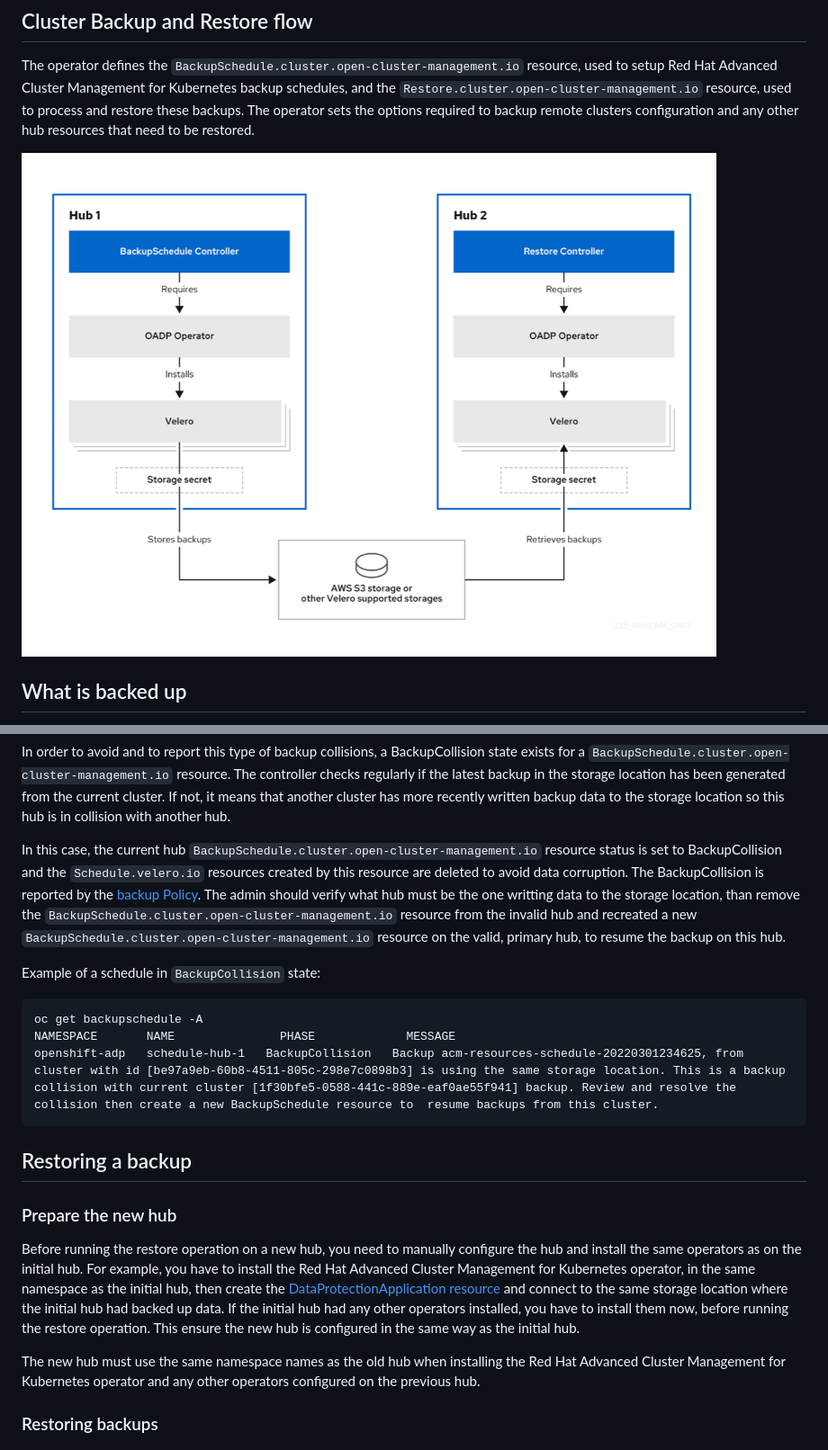
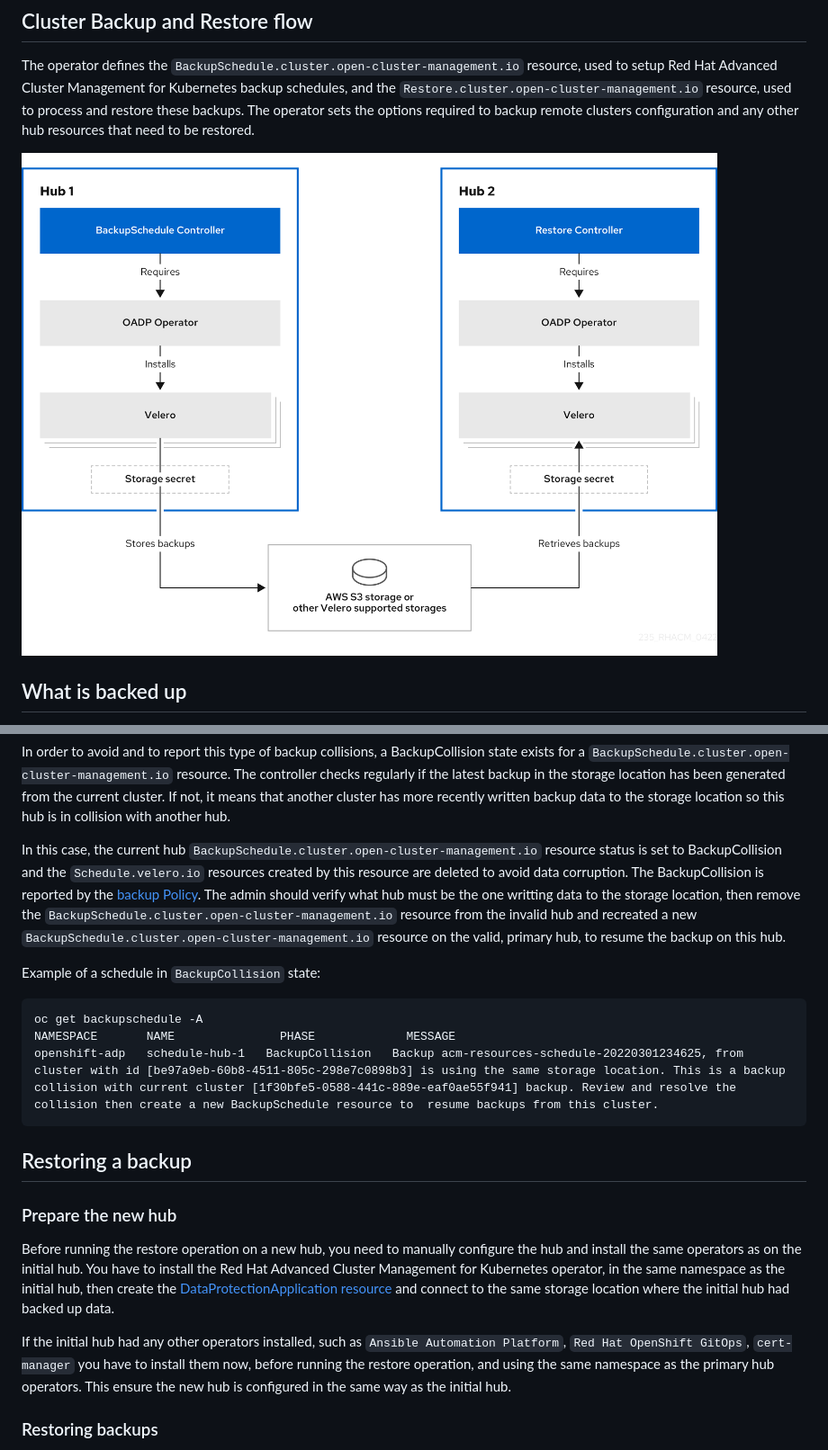
Before and after one commit to stolostron/cluster-backup-operator, a Markdown page: README.md, 2 parts joined by grey strips. Shown at 90% size. Rendered like a GitHub page; pictures changed too: images/cluster-backup-controller-dataflow.png.

```diff
--- a/README.md
+++ b/README.md
@@ -214,7 +214,7 @@ Situations when a backup collision could happen:
 
 In order to avoid and to report this type of backup collisions, a BackupCollision state exists for a  `BackupSchedule.cluster.open-cluster-management.io` resource. The controller checks regularly if the latest backup in the storage location has been generated from the current cluster. If not, it means that another cluster has more recently written backup data to the storage location so this hub is in collision with another hub.
 
-In this case, the current hub `BackupSchedule.cluster.open-cluster-management.io` resource status is set to BackupCollision and the `Schedule.velero.io` resources created by this resource are deleted to avoid data corruption. The BackupCollision is reported by the [backup Policy](https://github.com/stolostron/cluster-backup-chart/blob/main/stable/cluster-backup-chart/templates/hub-backup-pod.yaml). The admin should verify what hub must be the one writting data to the  storage location, than remove the `BackupSchedule.cluster.open-cluster-management.io` resource from the invalid hub and recreated a new `BackupSchedule.cluster.open-cluster-management.io` resource on the valid, primary hub, to resume the backup on this hub.
+In this case, the current hub `BackupSchedule.cluster.open-cluster-management.io` resource status is set to BackupCollision and the `Schedule.velero.io` resources created by this resource are deleted to avoid data corruption. The BackupCollision is reported by the [backup Policy](https://github.com/stolostron/cluster-backup-chart/blob/main/stable/cluster-backup-chart/templates/hub-backup-pod.yaml). The admin should verify what hub must be the one writting data to the  storage location, then remove the `BackupSchedule.cluster.open-cluster-management.io` resource from the invalid hub and recreated a new `BackupSchedule.cluster.open-cluster-management.io` resource on the valid, primary hub, to resume the backup on this hub.
 
 Example of a schedule in `BackupCollision` state:
 
@@ -227,9 +227,10 @@ openshift-adp   schedule-hub-1   BackupCollision   Backup acm-resources-schedule
 ## Restoring a backup
 
 ### Prepare the new hub
-Before running the restore operation on a new hub, you need to manually configure the hub and install the same operators as on the initial hub. For example, you have to install the Red Hat Advanced Cluster Management for Kubernetes operator, in the same namespace as the initial hub, then create the [DataProtectionApplication resource](https://github.com/openshift/oadp-operator/blob/master/docs/install_olm.md#create-the-dataprotectionapplication-custom-resource) and connect to the same storage location where the initial hub had backed up data. If the initial hub had any other operators installed, you have to install them now, before running the restore operation. This ensure the new hub is configured in the same way as the initial hub.
+Before running the restore operation on a new hub, you need to manually configure the hub and install the same operators as on the initial hub.
+You have to install the Red Hat Advanced Cluster Management for Kubernetes operator, in the same namespace as the initial hub, then create the [DataProtectionApplication resource](https://github.com/openshift/oadp-operator/blob/master/docs/install_olm.md#create-the-dataprotectionapplication-custom-resource) and connect to the same storage location where the initial hub had backed up data.
 
-The new hub must use the same namespace names as the old hub when installing the Red Hat Advanced Cluster Management for Kubernetes operator and any other operators configured on the previous hub.
+If the initial hub had any other operators installed, such as `Ansible Automation Platform`, `Red Hat OpenShift GitOps`, `cert-manager` you have to install them now, before running the restore operation, and using the same namespace as the primary hub operators. This ensure the new hub is configured in the same way as the initial hub.
 
 ### Restoring backups
 In a usual restore scenario, the hub where the backups have been executed becomes unavailable and data backed up needs to be moved to a new hub. This is done by running the restore operation on the hub where the backed up data needs to be moved to. In this case, the restore operation is executed on a different hub than the one where the backup was created.
```
Also changed, not shown: other parts of README.md (+2 -2 lines), images/active-passive-configuration-dataflow.png, images/disaster-recovery.png.
